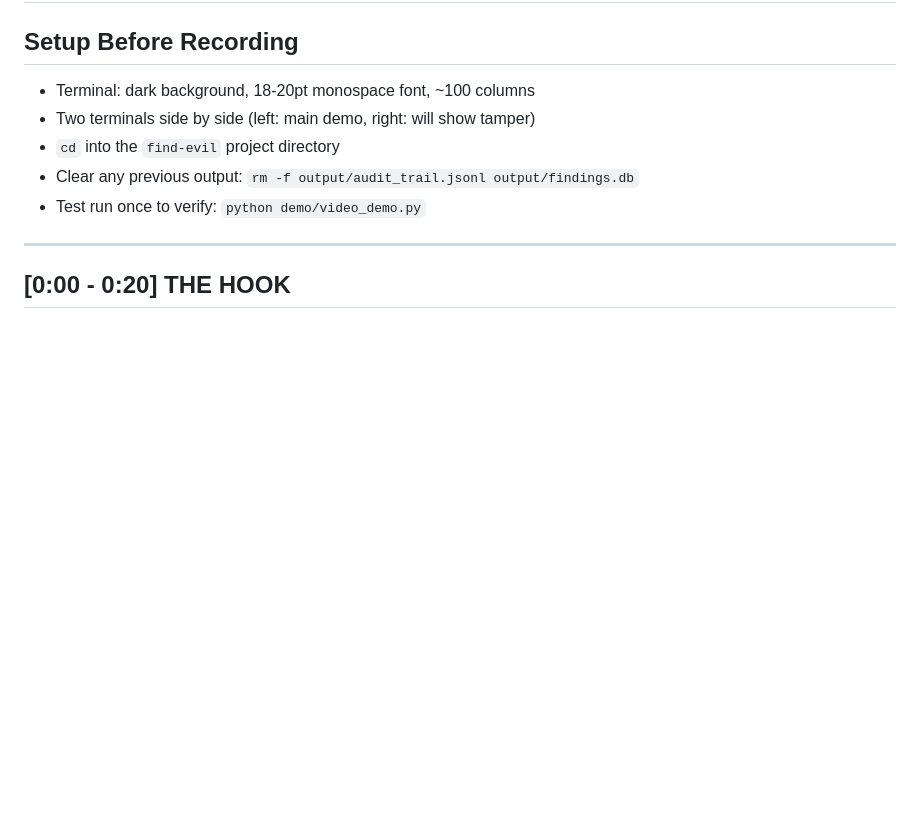
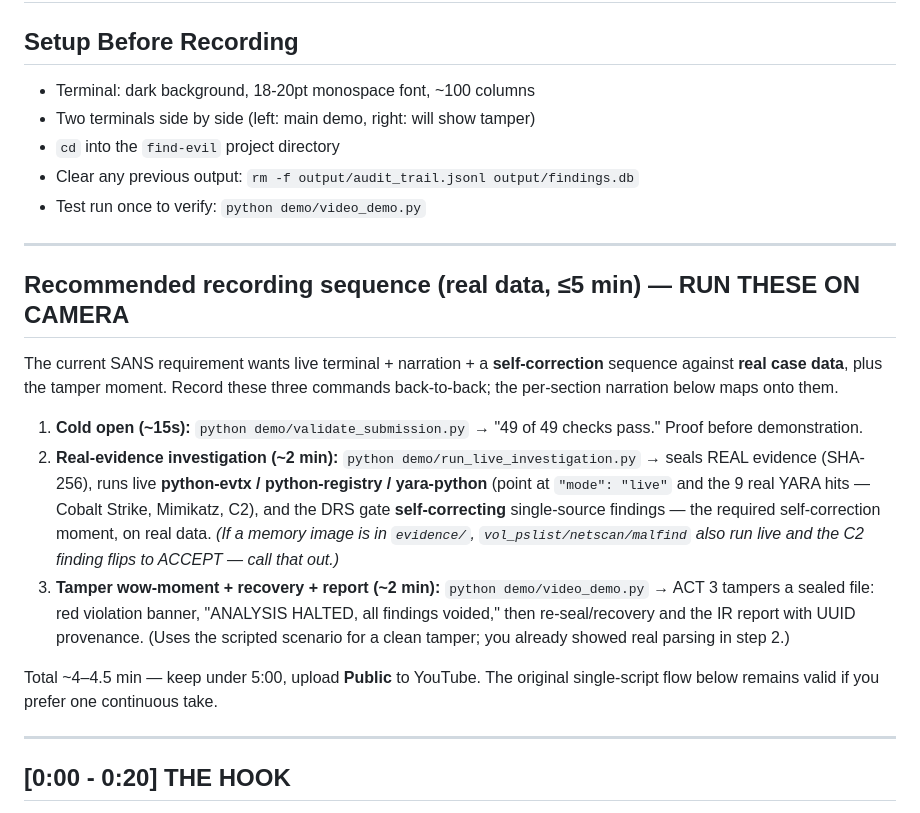
Before and after one commit to sgharlow/find-evil, a Markdown page: demo/VIDEO_SCRIPT.md, the part around the change. Drawn GitHub-style; blank space fills up the shorter version.

Commit message:
docs(video): turnkey real-data recording sequence in VIDEO_SCRIPT
Add a 3-command on-camera sequence (validate -> run_live_investigation ->
video_demo tamper) so F captures live terminal + real-data parsing + DRS
self-correction + tamper HALT/recovery in <=5 min, satisfying the "real case
data" + self-correction video requirements.

Co-Authored-By: Claude Opus 4.7 (1M context) <noreply@anthropic.com>

```diff
--- a/demo/VIDEO_SCRIPT.md
+++ b/demo/VIDEO_SCRIPT.md
@@ -7,6 +7,32 @@
 - `cd` into the `find-evil` project directory
 - Clear any previous output: `rm -f output/audit_trail.jsonl output/findings.db`
 - Test run once to verify: `python demo/video_demo.py`
+
+---
+
+## Recommended recording sequence (real data, ≤5 min) — RUN THESE ON CAMERA
+
+The current SANS requirement wants live terminal + narration + a **self-correction**
+sequence against **real case data**, plus the tamper moment. Record these three
+commands back-to-back; the per-section narration below maps onto them.
+
+1. **Cold open (~15s):** `python demo/validate_submission.py`
+   → "49 of 49 checks pass." Proof before demonstration.
+2. **Real-evidence investigation (~2 min):** `python demo/run_live_investigation.py`
+   → seals REAL evidence (SHA-256), runs live **python-evtx / python-registry /
+   yara-python** (point at `"mode": "live"` and the 9 real YARA hits — Cobalt
+   Strike, Mimikatz, C2), and the DRS gate **self-correcting** single-source
+   findings — the required self-correction moment, on real data. *(If a memory
+   image is in `evidence/`, `vol_pslist/netscan/malfind` also run live and the C2
+   finding flips to ACCEPT — call that out.)*
+3. **Tamper wow-moment + recovery + report (~2 min):** `python demo/video_demo.py`
+   → ACT 3 tampers a sealed file: red violation banner, "ANALYSIS HALTED, all
+   findings voided," then re-seal/recovery and the IR report with UUID provenance.
+   (Uses the scripted scenario for a clean tamper; you already showed real parsing
+   in step 2.)
+
+Total ~4–4.5 min — keep under 5:00, upload **Public** to YouTube. The original
+single-script flow below remains valid if you prefer one continuous take.
 
 ---
 
```
